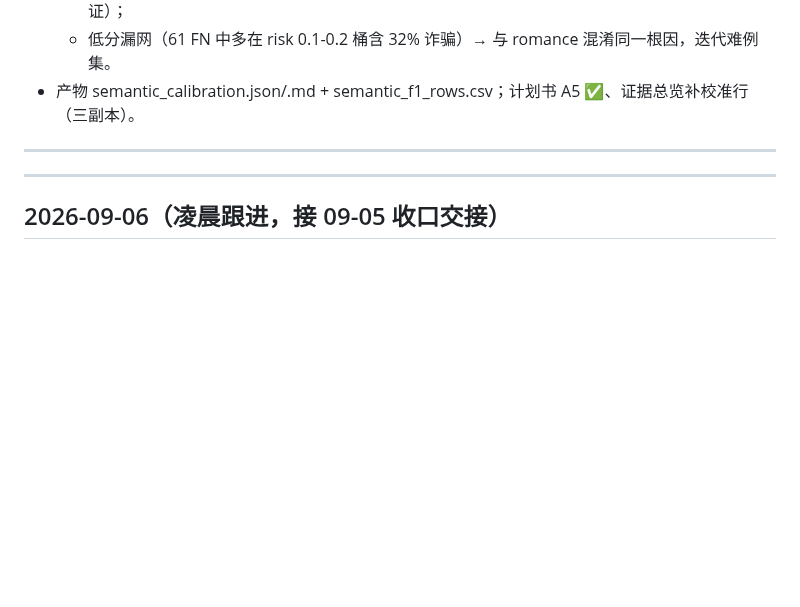
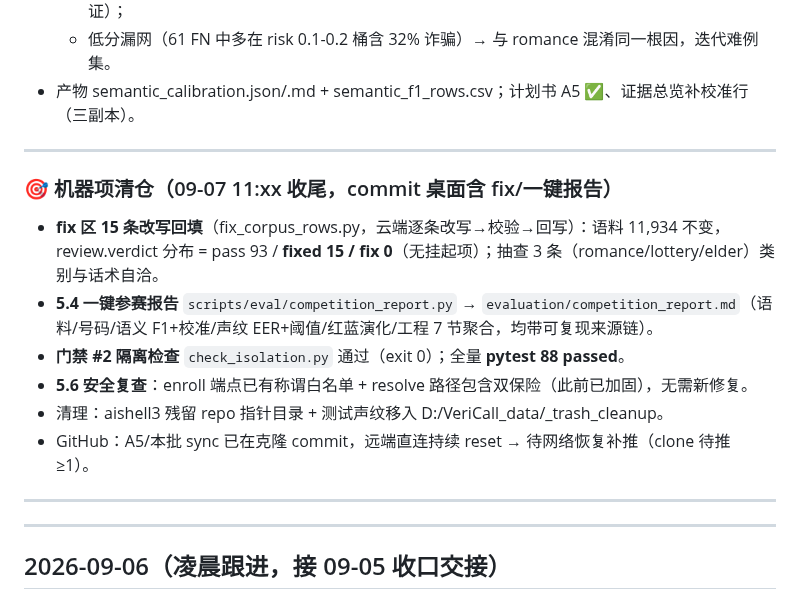
Before and after one commit to Liiiyonx/vericall, a Markdown page: docs/开发进度存档.md, the part around the change. Drawn GitHub-style; blank space fills up the shorter version.

Commit message:
docs: 台账——机器项清仓(fix15回填/一键报告/隔离通过/88绿)

```diff
--- a/docs/开发进度存档.md
+++ b/docs/开发进度存档.md
@@ -353,6 +353,17 @@
 - 产物 semantic_calibration.json/.md + semantic_f1_rows.csv；计划书 A5 ✅、证据总览补校准行（三副本）。
 
 ---
+### 🎯 机器项清仓（09-07 11:xx 收尾，commit 桌面含 fix/一键报告）
+
+- **fix 区 15 条改写回填**（fix_corpus_rows.py，云端逐条改写→校验→回写）：语料 11,934 不变，
+  review.verdict 分布 = pass 93 / **fixed 15 / fix 0**（无挂起项）；抽查 3 条（romance/lottery/elder）类别与话术自洽。
+- **5.4 一键参赛报告** `scripts/eval/competition_report.py` → `evaluation/competition_report.md`（语料/号码/语义 F1+校准/声纹 EER+阈值/红蓝演化/工程 7 节聚合，均带可复现来源链）。
+- **门禁 #2 隔离检查** `check_isolation.py` 通过（exit 0）；全量 **pytest 88 passed**。
+- **5.6 安全复查**：enroll 端点已有称谓白名单 + resolve 路径包含双保险（此前已加固），无需新修复。
+- 清理：aishell3 残留 repo 指针目录 + 测试声纹移入 D:/VeriCall_data/_trash_cleanup。
+- GitHub：A5/本批 sync 已在克隆 commit，远端直连持续 reset → 待网络恢复补推（clone 待推 ≥1）。
+
+---
 ---
 
 ## 2026-09-06（凌晨跟进，接 09-05 收口交接）
```
